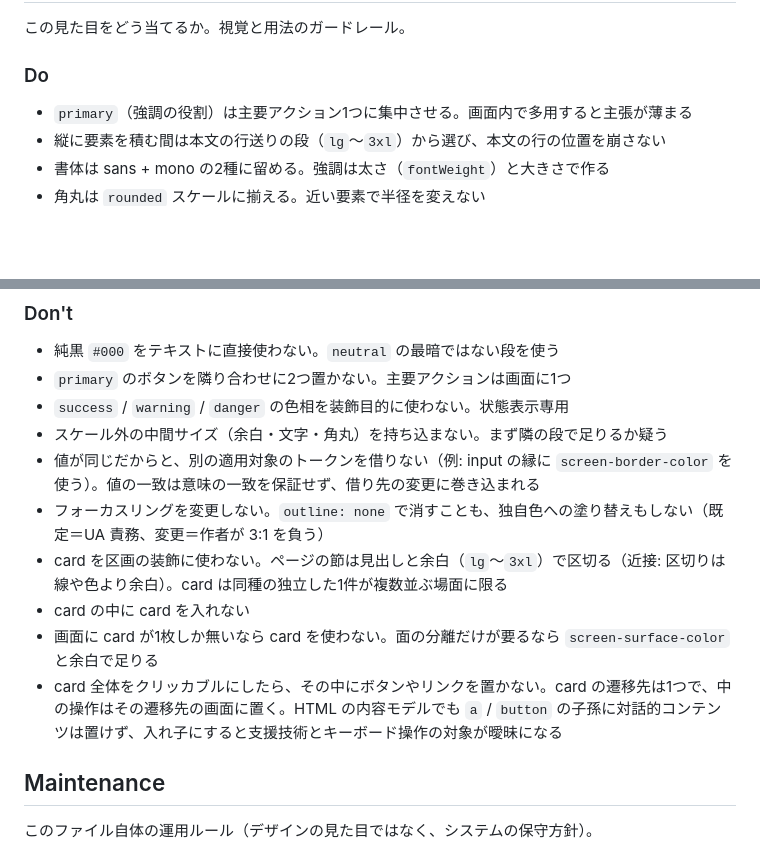
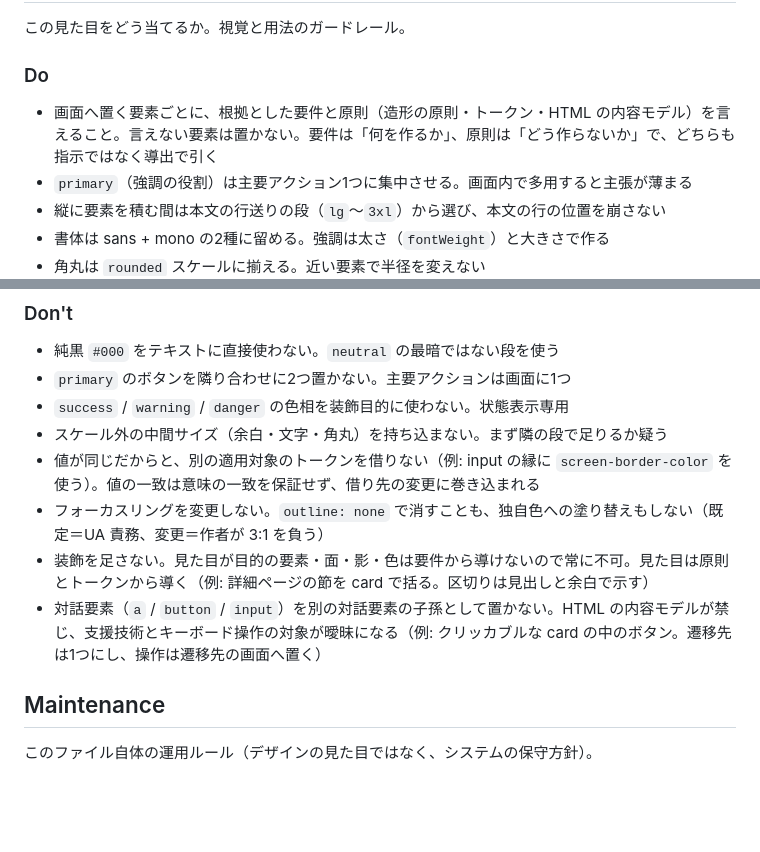
Before and after one commit to cancer/design-system, a Markdown page: DESIGN.md, 2 parts joined by grey strips. GitHub-like rendering; blank space fills up the shorter version.

Commit message:
DESIGN.md: card 固有の Don't を一般則に置き換え、根拠提示を Do に追加
card 固有の禁止事項を列挙しても事例が増えるだけで、原則を自力で
引けなければ正の価値が無い。Don't は一般則2行（装飾を足さない /
対話要素を入れ子にしない）に圧縮し、card は例として添える。

代わりに Do の先頭へ「要素ごとに根拠とした要件と原則を言えること。
言えない要素は置かない」を置き、出力時に原則へ照合する工程を
仕様側で要求する。

Co-Authored-By: Claude Fable 5.1 <noreply@anthropic.com>
Claude-Session: https://claude.ai/code/session_01Tnjm3g2taHDuDcu9nXpfXU

```diff
--- a/DESIGN.md
+++ b/DESIGN.md
@@ -474,6 +474,7 @@ focus は**ブラウザ既定のフォーカスリングに委ねる**（typogra
 
 ### Do
 
+- 画面へ置く要素ごとに、根拠とした要件と原則（造形の原則・トークン・HTML の内容モデル）を言えること。言えない要素は置かない。要件は「何を作るか」、原則は「どう作らないか」で、どちらも指示ではなく導出で引く
 - `primary`（強調の役割）は主要アクション1つに集中させる。画面内で多用すると主張が薄まる
 - 縦に要素を積む間は本文の行送りの段（`lg`〜`3xl`）から選び、本文の行の位置を崩さない
 - 書体は sans + mono の2種に留める。強調は太さ（`fontWeight`）と大きさで作る
@@ -487,10 +488,8 @@ focus は**ブラウザ既定のフォーカスリングに委ねる**（typogra
 - スケール外の中間サイズ（余白・文字・角丸）を持ち込まない。まず隣の段で足りるか疑う
 - 値が同じだからと、別の適用対象のトークンを借りない（例: input の縁に `screen-border-color` を使う）。値の一致は意味の一致を保証せず、借り先の変更に巻き込まれる
 - フォーカスリングを変更しない。`outline: none` で消すことも、独自色への塗り替えもしない（既定＝UA 責務、変更＝作者が 3:1 を負う）
-- card を区画の装飾に使わない。ページの節は見出しと余白（`lg`〜`3xl`）で区切る（近接: 区切りは線や色より余白）。card は同種の独立した1件が複数並ぶ場面に限る
-- card の中に card を入れない
-- 画面に card が1枚しか無いなら card を使わない。面の分離だけが要るなら `screen-surface-color` と余白で足りる
-- card 全体をクリッカブルにしたら、その中にボタンやリンクを置かない。card の遷移先は1つで、中の操作はその遷移先の画面に置く。HTML の内容モデルでも `a` / `button` の子孫に対話的コンテンツは置けず、入れ子にすると支援技術とキーボード操作の対象が曖昧になる
+- 装飾を足さない。見た目が目的の要素・面・影・色は要件から導けないので常に不可。見た目は原則とトークンから導く（例: 詳細ページの節を card で括る。区切りは見出しと余白で示す）
+- 対話要素（`a` / `button` / `input`）を別の対話要素の子孫として置かない。HTML の内容モデルが禁じ、支援技術とキーボード操作の対象が曖昧になる（例: クリッカブルな card の中のボタン。遷移先は1つにし、操作は遷移先の画面へ置く）
 
 ## Maintenance
 
```
